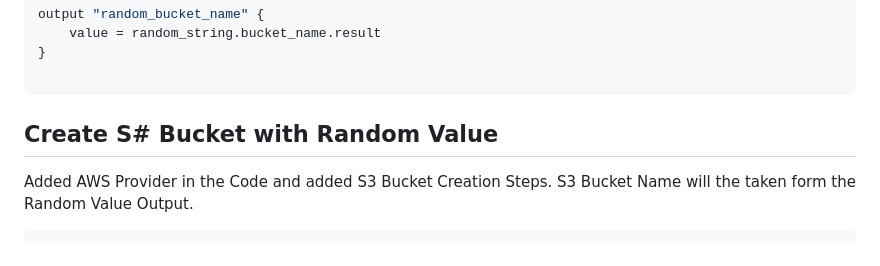
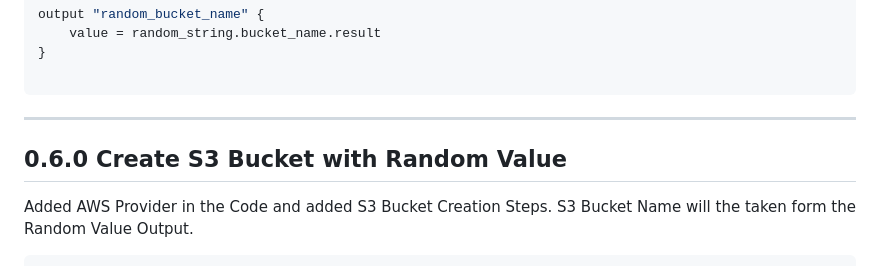
Before and after one commit to ganeshpondy/terraform-beginner-bootcamp-2023, a Markdown page: README.md, the part around the change. Drawn GitHub-style.

Commit message:
Update README.md 0.6.0

````diff
--- a/README.md
+++ b/README.md
@@ -197,7 +197,9 @@ output "random_bucket_name" {
 
 ```
 
-## Create S# Bucket with Random Value
+---
+
+## 0.6.0 Create S3 Bucket with Random Value
 
 Added AWS Provider in the Code and added S3 Bucket Creation Steps. S3 Bucket Name will the taken form the Random Value Output.
 
````
